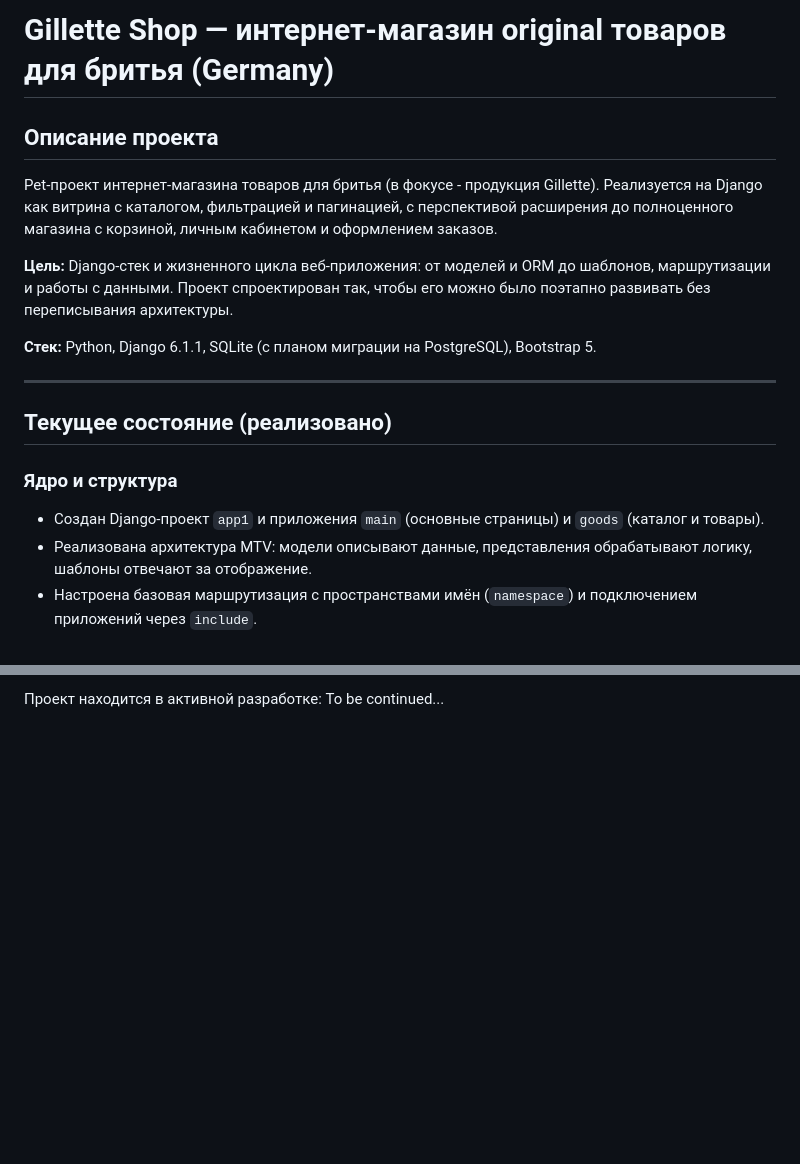
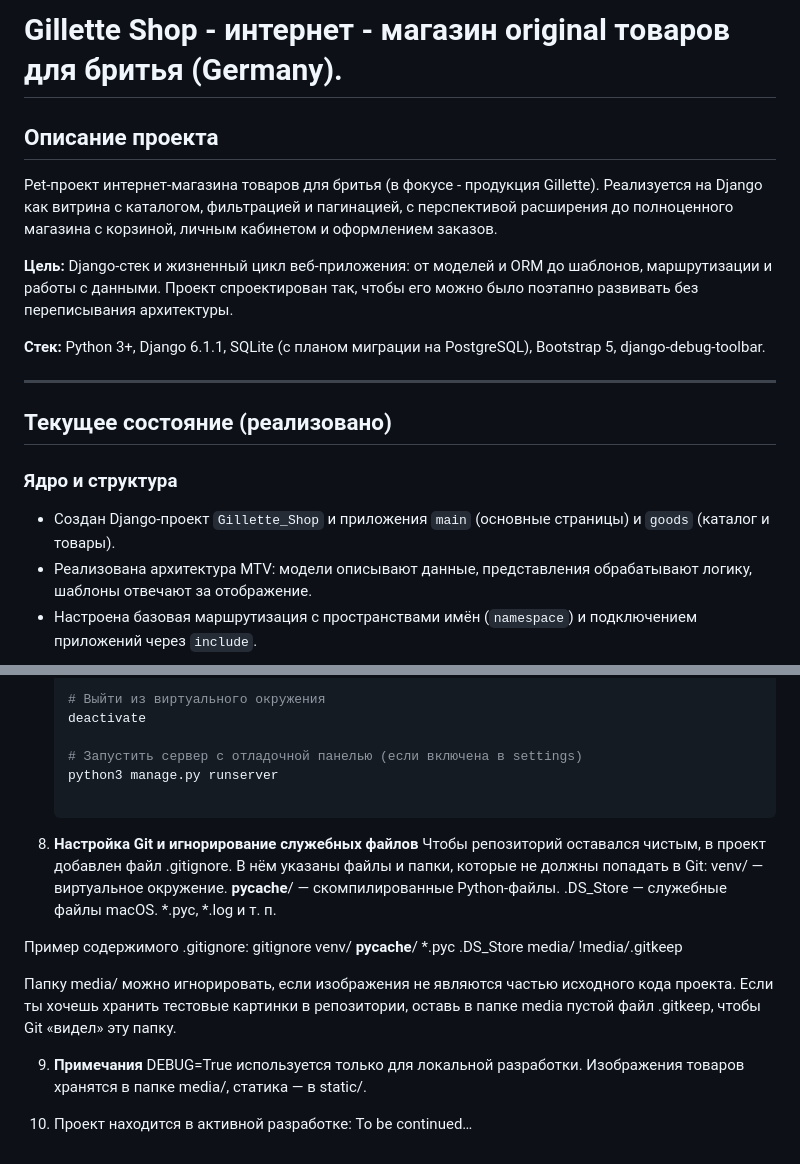
Before and after one commit to kaminusha/Gillette_Shop, a Markdown page: README.md, 2 parts joined by grey strips. Drawn GitHub-style; blank space fills up the shorter version.

```diff
--- a/README.md
+++ b/README.md
@@ -1,13 +1,15 @@
-# Gillette Shop — интернет‑магазин original товаров для бритья (Germany)
+# Gillette Shop - интернет - магазин original товаров для бритья (Germany).
 
 ## Описание проекта
 
 Pet‑проект интернет‑магазина товаров для бритья (в фокусе - продукция Gillette). Реализуется на Django как витрина с каталогом, фильтрацией и пагинацией, с перспективой расширения до полноценного магазина с корзиной, личным кабинетом и оформлением заказов.
 
-**Цель:** Django‑стек и жизненного цикла веб‑приложения:
-от моделей и ORM до шаблонов, маршрутизации и работы с данными. Проект спроектирован так, чтобы его можно было поэтапно развивать без переписывания архитектуры.
+**Цель:** Django‑стек и жизненный цикл веб‑приложения:
+от моделей и ORM до шаблонов,
+маршрутизации и работы с данными.
+Проект спроектирован так, чтобы его можно было поэтапно развивать без переписывания архитектуры.
 
-**Стек:** Python, Django 6.1.1, SQLite (с планом миграции на PostgreSQL), Bootstrap 5.
+**Стек:** Python 3+, Django 6.1.1, SQLite (с планом миграции на PostgreSQL), Bootstrap 5, django-debug-toolbar.
 
 ---
 
@@ -15,7 +17,7 @@ Pet‑проект интернет‑магазина товаров для б
 
 ### Ядро и структура
 
-- Создан Django‑проект `app1` и приложения `main` (основные страницы) и `goods` (каталог и товары).
+- Создан Django‑проект `Gillette_Shop` и приложения `main` (основные страницы) и `goods` (каталог и товары).
 - Реализована архитектура MTV: модели описывают данные, представления обрабатывают логику, шаблоны отвечают за отображение.
 - Настроена базовая маршрутизация с пространствами имён (`namespace`) и подключением приложений через `include`.
 
@@ -166,2 +182,30 @@ SECRET_KEY в settings.py заменить на безопасный и не п
 
-Проект находится в активной разработке: To be continued...
+    # Выйти из виртуального окружения
+    deactivate
+
+    # Запустить сервер с отладочной панелью (если включена в settings)
+    python3 manage.py runserver
+
+8. **Настройка Git и игнорирование служебных файлов**
+Чтобы репозиторий оставался чистым, в проект добавлен файл .gitignore. В нём указаны файлы и папки, которые не должны попадать в Git:
+    venv/ — виртуальное окружение.
+    __pycache__/ — скомпилированные Python‑файлы.
+    .DS_Store — служебные файлы macOS.
+    *.pyc, *.log и т. п.
+
+Пример содержимого .gitignore:
+    gitignore
+    venv/
+    __pycache__/
+    *.pyc
+    .DS_Store
+    media/
+    !media/.gitkeep
+
+Папку media/ можно игнорировать, если изображения не являются частью исходного кода проекта. Если ты хочешь хранить тестовые картинки в репозитории, оставь в папке media пустой файл .gitkeep, чтобы Git «видел» эту папку.
+
+9. **Примечания**
+    DEBUG=True используется только для локальной разработки.
+    Изображения товаров хранятся в папке media/, статика — в static/.
+
+10. Проект находится в активной разработке: To be continued…
```
Also changed, not shown: other parts of README.md (+47 -33 lines).
